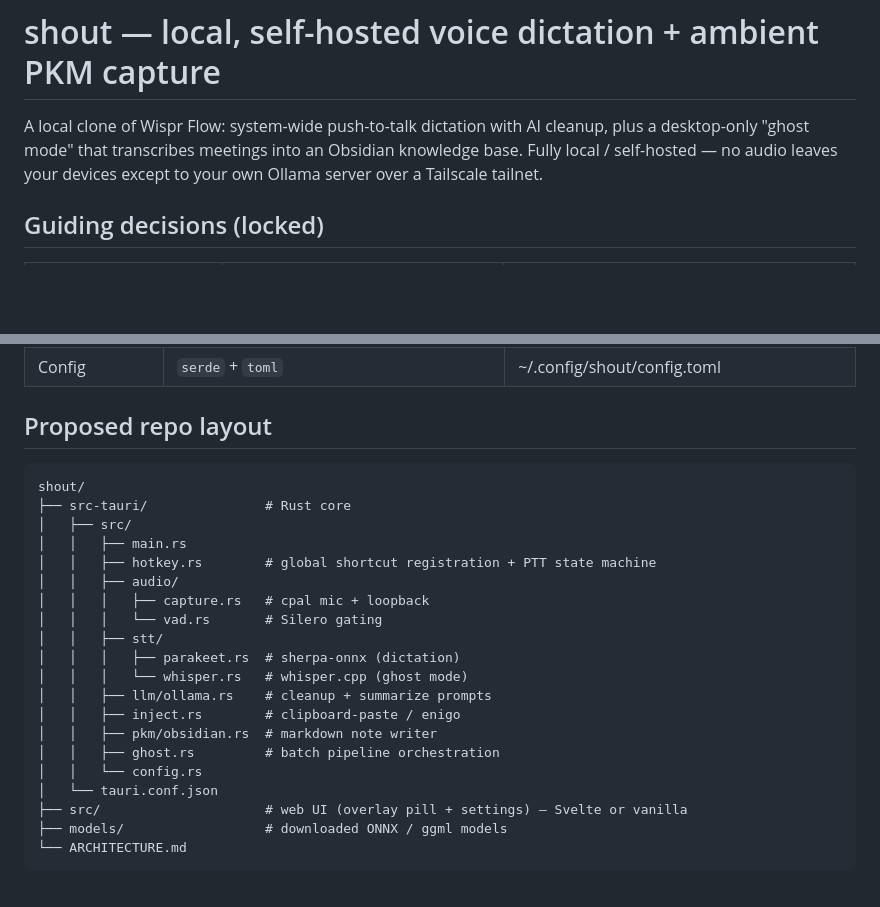
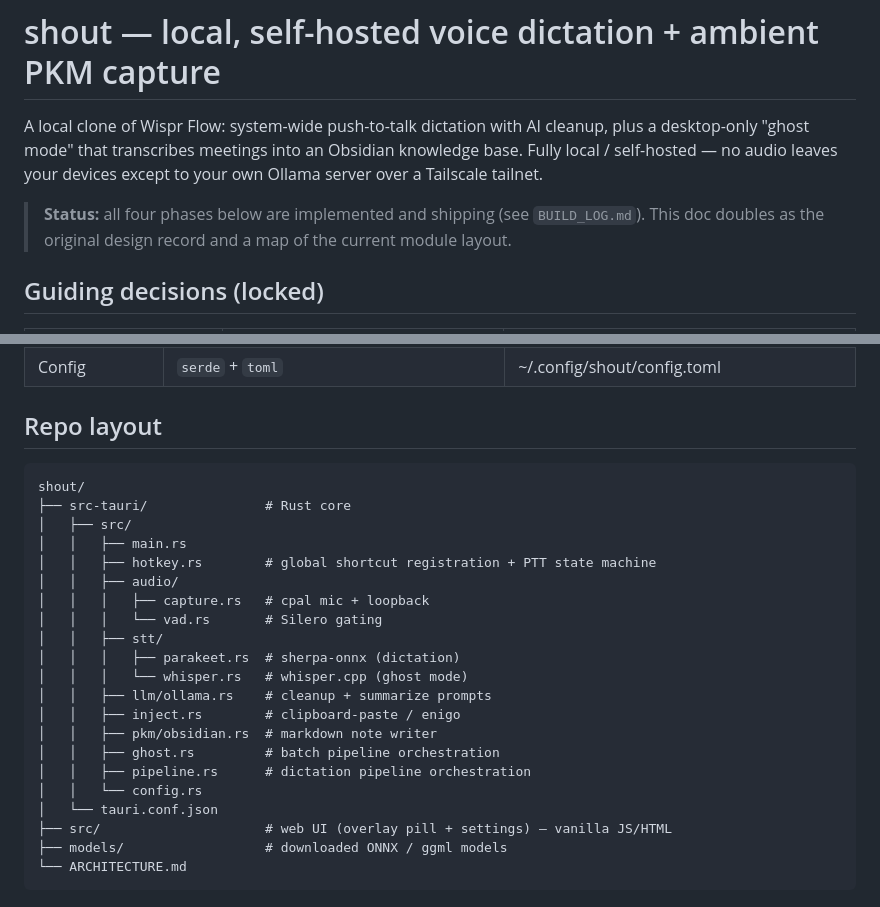
Before and after one commit to JesseLeresche/shout, a Markdown page: ARCHITECTURE.md, 2 parts joined by grey strips. Drawn GitHub-style; blank space fills up the shorter version.

````diff
--- a/ARCHITECTURE.md
+++ b/ARCHITECTURE.md
@@ -4,6 +4,9 @@ A local clone of Wispr Flow: system-wide push-to-talk dictation with AI cleanup,
 desktop-only "ghost mode" that transcribes meetings into an Obsidian knowledge base.
 Fully local / self-hosted — no audio leaves your devices except to your own Ollama server
 over a Tailscale tailnet.
+
+> **Status:** all four phases below are implemented and shipping (see `BUILD_LOG.md`).
+> This doc doubles as the original design record and a map of the current module layout.
 
 ## Guiding decisions (locked)
 
@@ -54,7 +57,7 @@ The two only touch via shared modules, so Phase 1 (dictation) ships before ghost
 | Tray icon + settings window | Tauri 2 built-in tray + a web view | UI is small: overlay pill + settings |
 | Config | `serde` + `toml` | ~/.config/shout/config.toml |
 
-## Proposed repo layout
+## Repo layout
 
 ```
 shout/
@@ -72,9 +75,10 @@ shout/
 │   │   ├── inject.rs        # clipboard-paste / enigo
 │   │   ├── pkm/obsidian.rs  # markdown note writer
 │   │   ├── ghost.rs         # batch pipeline orchestration
+│   │   ├── pipeline.rs      # dictation pipeline orchestration
 │   │   └── config.rs
 │   └── tauri.conf.json
-├── src/                     # web UI (overlay pill + settings) — Svelte or vanilla
+├── src/                     # web UI (overlay pill + settings) — vanilla JS/HTML
 ├── models/                  # downloaded ONNX / ggml models
 └── ARCHITECTURE.md
 ```
````
Also changed, not shown: README.md (+19 -0 lines).
